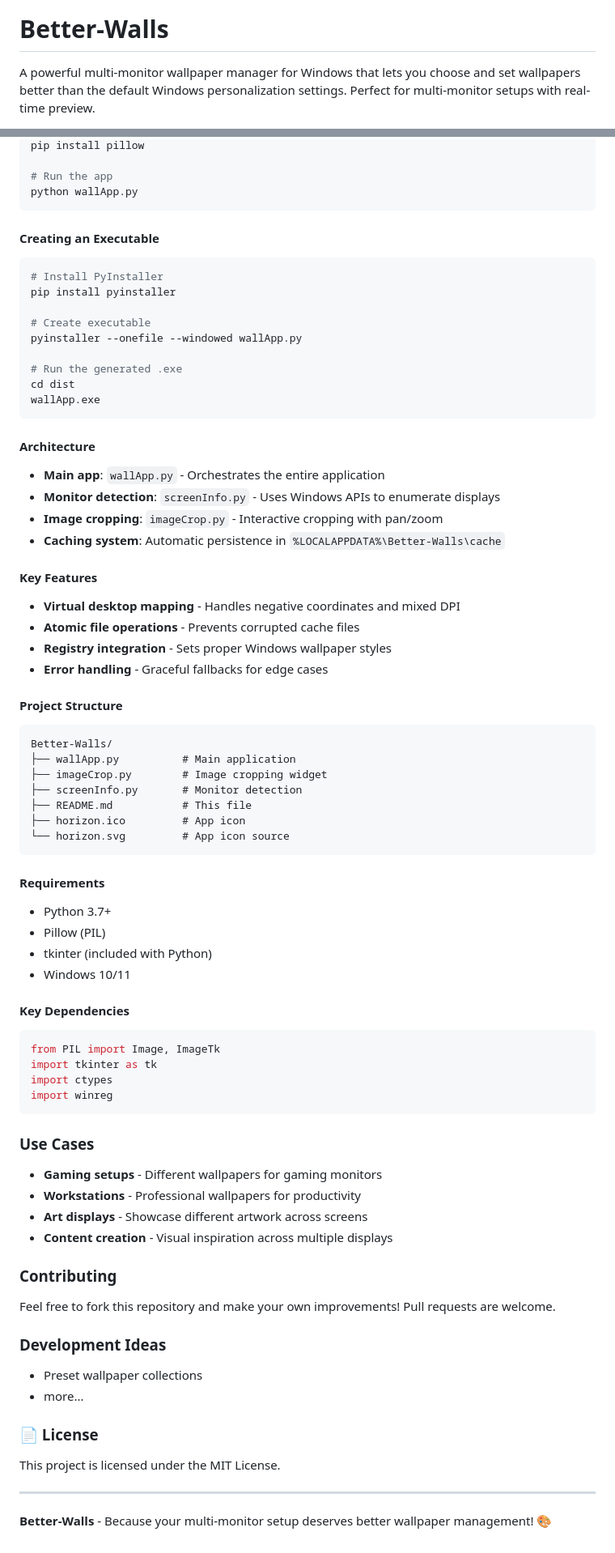
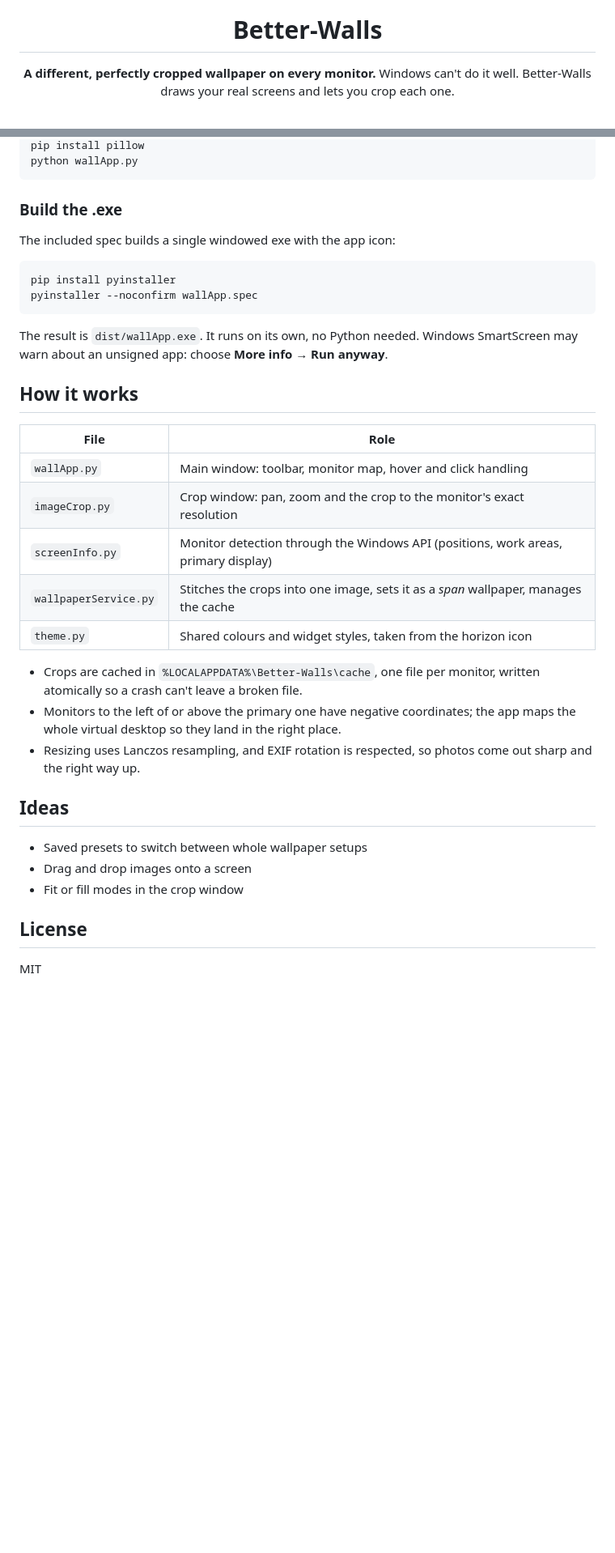
Before and after one commit to snoxlax/Better-Walls, a Markdown page: README.md, 2 parts joined by grey strips. Shown at 81% size. Rendered like a GitHub page; blank space fills up the shorter version.

````diff
--- a/README.md
+++ b/README.md
@@ -1,4 +5,5 @@
 # Better-Walls
 
-A powerful multi-monitor wallpaper manager for Windows that lets you choose and set wallpapers better than the default Windows personalization settings. Perfect for multi-monitor setups with real-time preview.
+**A different, perfectly cropped wallpaper on every monitor.**
+Windows can't do it well. Better-Walls draws your real screens and lets you crop each one.
 
@@ -60,85 +51,38 @@ cd Better-Walls
 pip install pillow
-
-# Run the app
 python wallApp.py
 ```
 
-#### Creating an Executable
+### Build the .exe
+
+The included spec builds a single windowed exe with the app icon:
 
 ```bash
-# Install PyInstaller
 pip install pyinstaller
-
-# Create executable
-pyinstaller --onefile --windowed wallApp.py
-
-# Run the generated .exe
-cd dist
-wallApp.exe
+pyinstaller --noconfirm wallApp.spec
 ```
 
-#### Architecture
+The result is `dist/wallApp.exe`. It runs on its own, no Python needed. Windows SmartScreen may warn about an unsigned app: choose **More info → Run anyway**.
 
-- **Main app**: `wallApp.py` - Orchestrates the entire application
-- **Monitor detection**: `screenInfo.py` - Uses Windows APIs to enumerate displays
-- **Image cropping**: `imageCrop.py` - Interactive cropping with pan/zoom
-- **Caching system**: Automatic persistence in `%LOCALAPPDATA%\Better-Walls\cache`
+## How it works
 
-#### Key Features
+| File | Role |
+|---|---|
+| `wallApp.py` | Main window: toolbar, monitor map, hover and click handling |
+| `imageCrop.py` | Crop window: pan, zoom and the crop to the monitor's exact resolution |
+| `screenInfo.py` | Monitor detection through the Windows API (positions, work areas, primary display) |
+| `wallpaperService.py` | Stitches the crops into one image, sets it as a *span* wallpaper, manages the cache |
+| `theme.py` | Shared colours and widget styles, taken from the horizon icon |
 
-- **Virtual desktop mapping** - Handles negative coordinates and mixed DPI
-- **Atomic file operations** - Prevents corrupted cache files
-- **Registry integration** - Sets proper Windows wallpaper styles
-- **Error handling** - Graceful fallbacks for edge cases
+- Crops are cached in `%LOCALAPPDATA%\Better-Walls\cache`, one file per monitor, written atomically so a crash can't leave a broken file.
+- Monitors to the left of or above the primary one have negative coordinates; the app maps the whole virtual desktop so they land in the right place.
+- Resizing uses Lanczos resampling, and EXIF rotation is respected, so photos come out sharp and the right way up.
 
-#### Project Structure
+## Ideas
 
-```
-Better-Walls/
-├── wallApp.py          # Main application
-├── imageCrop.py        # Image cropping widget
-├── screenInfo.py       # Monitor detection
-├── README.md           # This file
-├── horizon.ico         # App icon
-└── horizon.svg         # App icon source
-```
+- Saved presets to switch between whole wallpaper setups
+- Drag and drop images onto a screen
+- Fit or fill modes in the crop window
 
-#### Requirements
+## License
 
-- Python 3.7+
-- Pillow (PIL)
-- tkinter (included with Python)
-- Windows 10/11
-
-#### Key Dependencies
-
-```python
-from PIL import Image, ImageTk
-import tkinter as tk
-import ctypes
-import winreg
-```
-
-### Use Cases
-
-- **Gaming setups** - Different wallpapers for gaming monitors
-- **Workstations** - Professional wallpapers for productivity
-- **Art displays** - Showcase different artwork across screens
-- **Content creation** - Visual inspiration across multiple displays
-
-### Contributing
-
-Feel free to fork this repository and make your own improvements! Pull requests are welcome.
-
-### Development Ideas
-
-- Preset wallpaper collections
-- more...
-
-### 📄 License
-
-This project is licensed under the MIT License.
-
----
-
-**Better-Walls** - Because your multi-monitor setup deserves better wallpaper management! 🎨
+MIT
````
Also changed, not shown: other parts of README.md (+30 -40 lines), docs/crop-window.png (added), docs/main-window.png (added).
